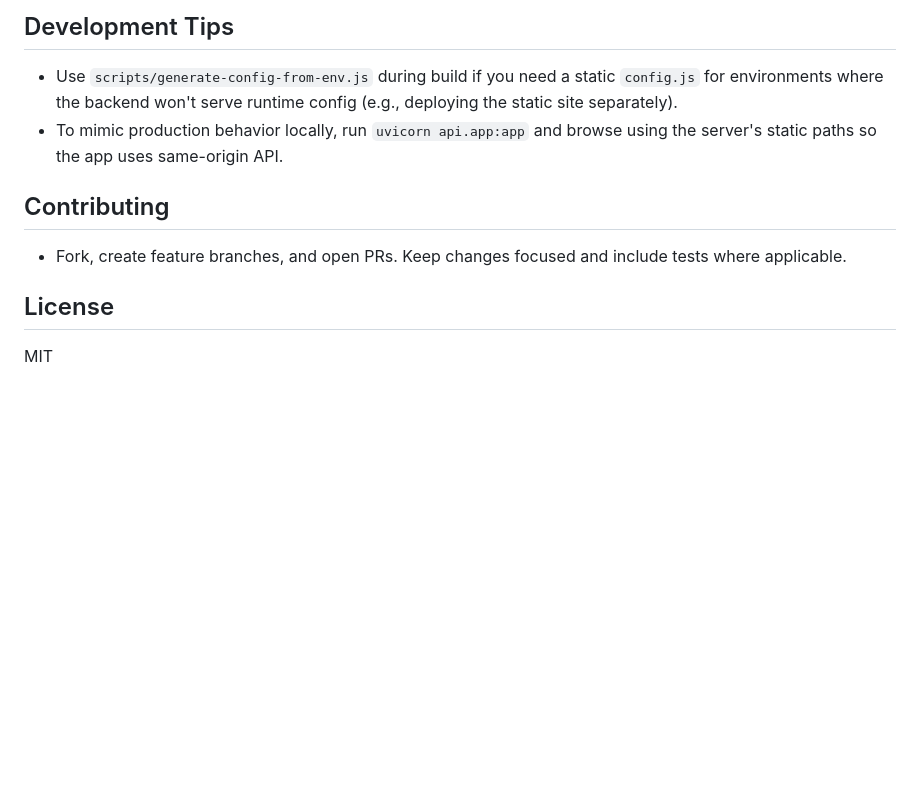
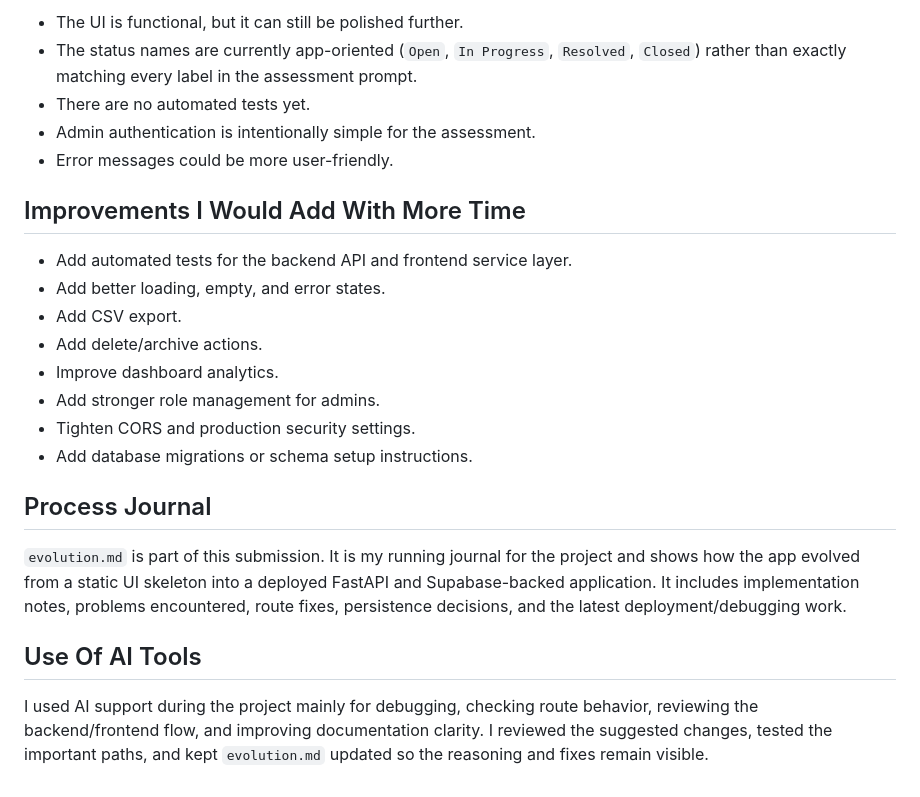
Before and after one commit to Finn-tech-art/request-tracker, a Markdown page: README.md, the part around one of its changes. Rendered like a GitHub page; blank space fills up the shorter version.

```diff
--- a/README.md
+++ b/README.md
@@ -100,13 +167,25 @@ This project contains a `render.yaml` manifest configured to deploy a single Pyt
 
-## Development Tips
+- The UI is functional, but it can still be polished further.
+- The status names are currently app-oriented (`Open`, `In Progress`, `Resolved`, `Closed`) rather than exactly matching every label in the assessment prompt.
+- There are no automated tests yet.
+- Admin authentication is intentionally simple for the assessment.
+- Error messages could be more user-friendly.
 
-- Use `scripts/generate-config-from-env.js` during build if you need a static `config.js` for environments where the backend won't serve runtime config (e.g., deploying the static site separately).
-- To mimic production behavior locally, run `uvicorn api.app:app` and browse using the server's static paths so the app uses same-origin API.
+## Improvements I Would Add With More Time
 
-## Contributing
+- Add automated tests for the backend API and frontend service layer.
+- Add better loading, empty, and error states.
+- Add CSV export.
+- Add delete/archive actions.
+- Improve dashboard analytics.
+- Add stronger role management for admins.
+- Tighten CORS and production security settings.
+- Add database migrations or schema setup instructions.
 
-- Fork, create feature branches, and open PRs. Keep changes focused and include tests where applicable.
+## Process Journal
 
-## License
+`evolution.md` is part of this submission. It is my running journal for the project and shows how the app evolved from a static UI skeleton into a deployed FastAPI and Supabase-backed application. It includes implementation notes, problems encountered, route fixes, persistence decisions, and the latest deployment/debugging work.
 
-MIT
+## Use Of AI Tools
+
+I used AI support during the project mainly for debugging, checking route behavior, reviewing the backend/frontend flow, and improving documentation clarity. I reviewed the suggested changes, tested the important paths, and kept `evolution.md` updated so the reasoning and fixes remain visible.
```
Also changed, not shown: other parts of README.md (+117 -50 lines), evolution.md (+116 -33 lines).
